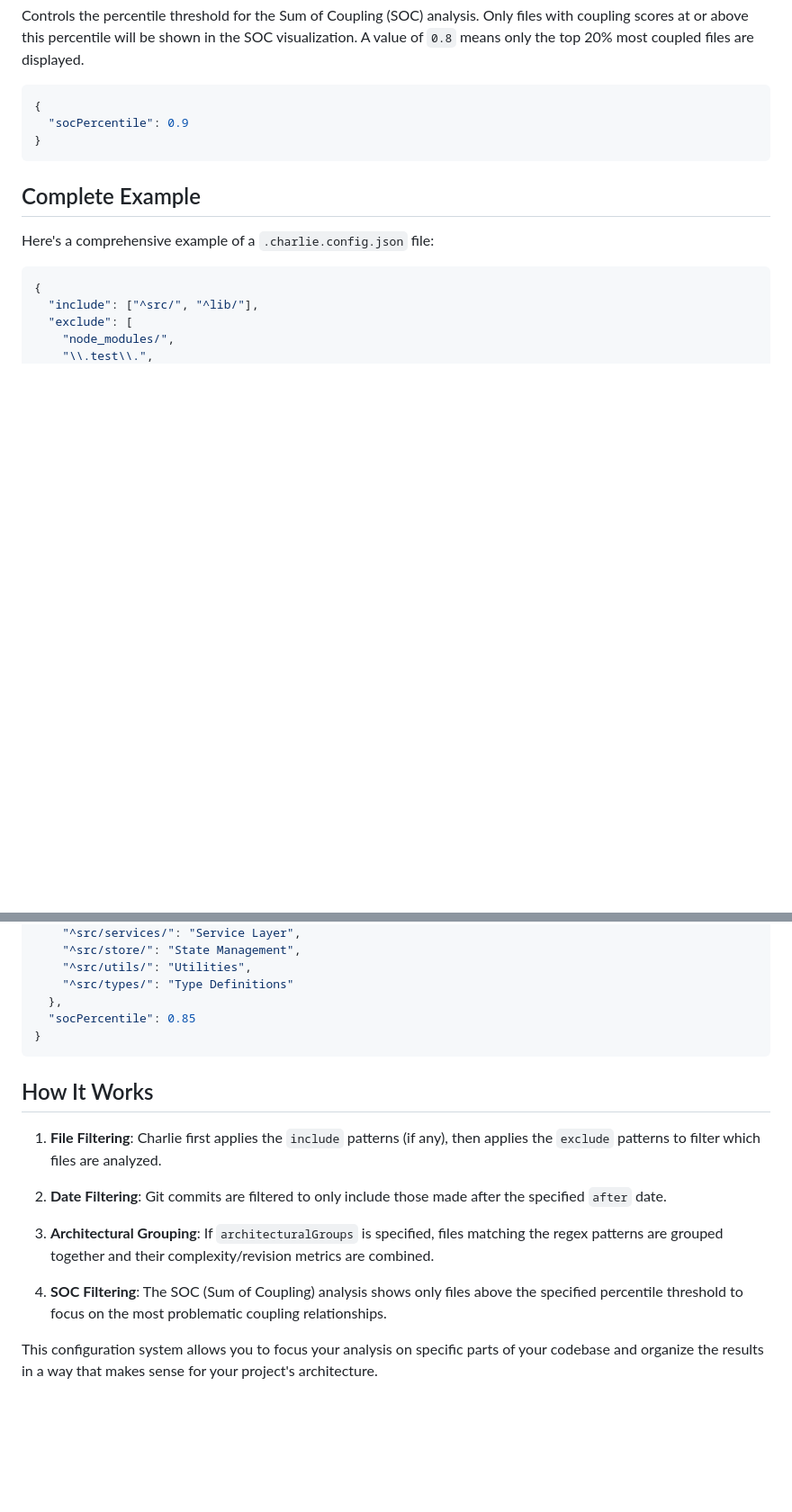
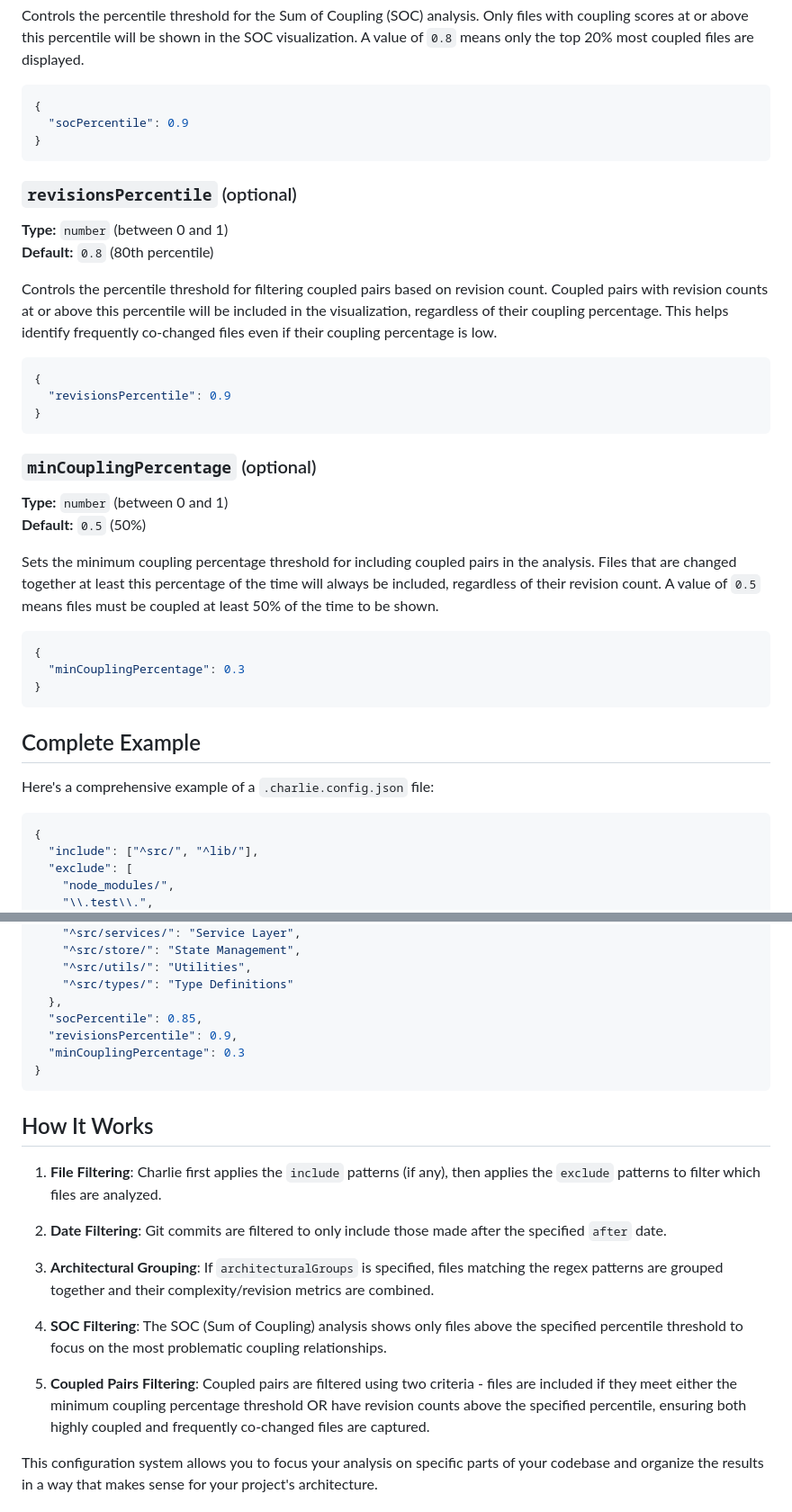
Before and after one commit to sudo97/charlie, a Markdown page: README.md, 2 parts joined by grey strips. Shown at 90% size. Drawn GitHub-style; blank space fills up the shorter version.

Commit message:
Enhance README with new configuration options for coupled pairs filtering. Add details for `revisionsPercentile` and `minCouplingPercentage`, including their default values and usage examples. Update the complete example and filtering explanation to reflect backend implementation.

````diff
--- a/README.md
+++ b/README.md
@@ -77,6 +77,30 @@ Controls the percentile threshold for the Sum of Coupling (SOC) analysis. Only f
 }
 ```
 
+### `revisionsPercentile` (optional)
+**Type:** `number` (between 0 and 1)
+**Default:** `0.8` (80th percentile)
+
+Controls the percentile threshold for filtering coupled pairs based on revision count. Coupled pairs with revision counts at or above this percentile will be included in the visualization, regardless of their coupling percentage. This helps identify frequently co-changed files even if their coupling percentage is low.
+
+```json
+{
+  "revisionsPercentile": 0.9
+}
+```
+
+### `minCouplingPercentage` (optional)
+**Type:** `number` (between 0 and 1)
+**Default:** `0.5` (50%)
+
+Sets the minimum coupling percentage threshold for including coupled pairs in the analysis. Files that are changed together at least this percentage of the time will always be included, regardless of their revision count. A value of `0.5` means files must be coupled at least 50% of the time to be shown.
+
+```json
+{
+  "minCouplingPercentage": 0.3
+}
+```
+
 ## Complete Example
 
 Here's a comprehensive example of a `.charlie.config.json` file:
@@ -101,7 +125,9 @@ Here's a comprehensive example of a `.charlie.config.json` file:
     "^src/utils/": "Utilities",
     "^src/types/": "Type Definitions"
   },
-  "socPercentile": 0.85
+  "socPercentile": 0.85,
+  "revisionsPercentile": 0.9,
+  "minCouplingPercentage": 0.3
 }
 ```
 
@@ -114,6 +140,8 @@ Here's a comprehensive example of a `.charlie.config.json` file:
 3. **Architectural Grouping**: If `architecturalGroups` is specified, files matching the regex patterns are grouped together and their complexity/revision metrics are combined.
 
 4. **SOC Filtering**: The SOC (Sum of Coupling) analysis shows only files above the specified percentile threshold to focus on the most problematic coupling relationships.
+
+5. **Coupled Pairs Filtering**: Coupled pairs are filtered using two criteria - files are included if they meet either the minimum coupling percentage threshold OR have revision counts above the specified percentile, ensuring both highly coupled and frequently co-changed files are captured.
 
 This configuration system allows you to focus your analysis on specific parts of your codebase and organize the results in a way that makes sense for your project's architecture.
 
````
Also changed, not shown: other parts of README.md (+1 -1 lines).
